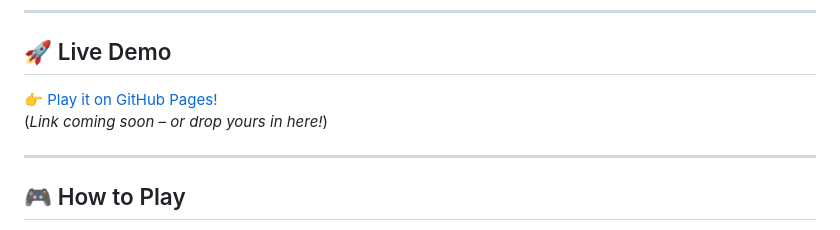
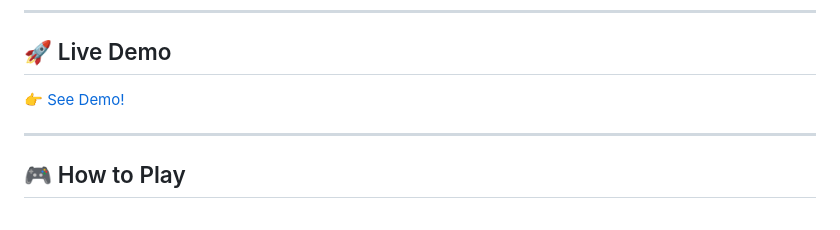
Before and after one commit to SaadLaggoun/Sliding-Tiles-Puzzle, a Markdown page: README.md, the part around the change. Drawn GitHub-style.

Commit message:
Added demo.

```diff
--- a/README.md
+++ b/README.md
@@ -34,8 +34,7 @@ This game is pure HTML/CSS/JS application made to **prove the power of vanilla w
 
 ## 🚀 Live Demo
 
-👉 [Play it on GitHub Pages!](#)
-(_Link coming soon – or drop yours in here!_)
+👉 [See Demo!](https://saadlaggoun.github.io/Sliding-Tiles-Puzzle/)
 
 ---
 
```
